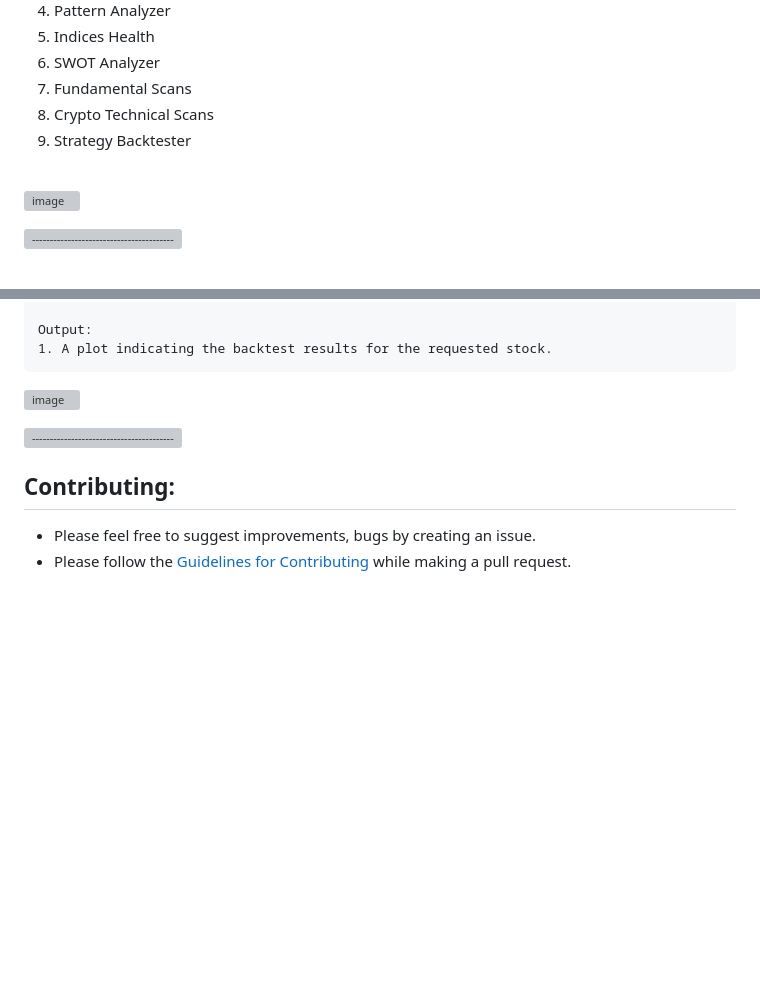
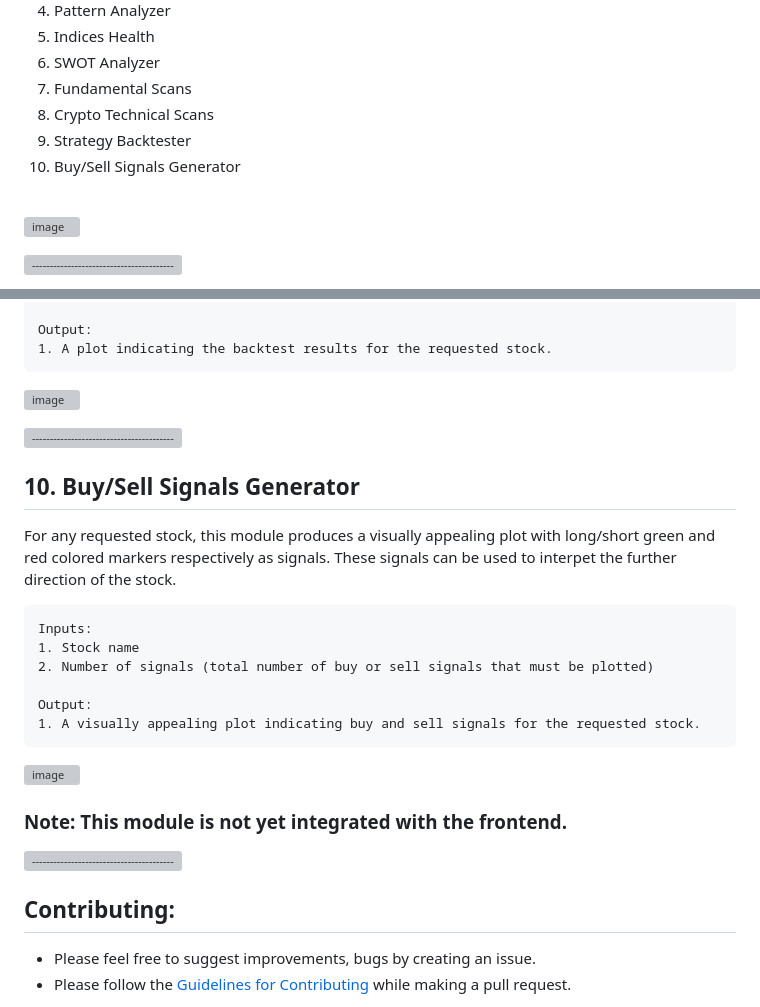
Before and after one commit to devfinwiz/Fin-Maestro-Web, a Markdown page: README.md, 2 parts joined by grey strips. Drawn GitHub-style; blank space fills up the shorter version; grey boxes are pictures that could not be loaded.

Commit message:
new module description

````diff
--- a/README.md
+++ b/README.md
@@ -51,6 +51,7 @@ Fin-Maestro is a cutting-edge web application that aims to make it easier for ma
 7. Fundamental Scans
 8. Crypto Technical Scans
 9. Strategy Backtester
+10. Buy/Sell Signals Generator
 <br>
 
 ![image](https://user-images.githubusercontent.com/78873223/230767705-acee9ebb-c050-4dba-9849-9c2dcd1ee217.png)
@@ -196,6 +197,21 @@ Output:
 
 ![-----------------------------------------------------](https://raw.githubusercontent.com/andreasbm/readme/master/assets/lines/rainbow.png)
 
+## 10. Buy/Sell Signals Generator
+For any requested stock, this module produces a visually appealing plot with long/short green and red colored markers respectively as signals. These signals can be used to interpet the further direction of the stock.
+```
+Inputs:
+1. Stock name
+2. Number of signals (total number of buy or sell signals that must be plotted)
+
+Output:
+1. A visually appealing plot indicating buy and sell signals for the requested stock.
+```
+![image](https://user-images.githubusercontent.com/78873223/235293298-f4cdd80b-299f-4d96-9963-dbf5e692e5e9.png)
+### Note: This module is not yet integrated with the frontend.
+
+![-----------------------------------------------------](https://raw.githubusercontent.com/andreasbm/readme/master/assets/lines/rainbow.png)
+
 ## Contributing:
 * Please feel free to suggest improvements, bugs by creating an issue.
 * Please follow the [Guidelines for Contributing](https://github.com/devfinwiz/Fin-Maestro/blob/master/CONTRIBUTING.md) while making a pull request.
````
